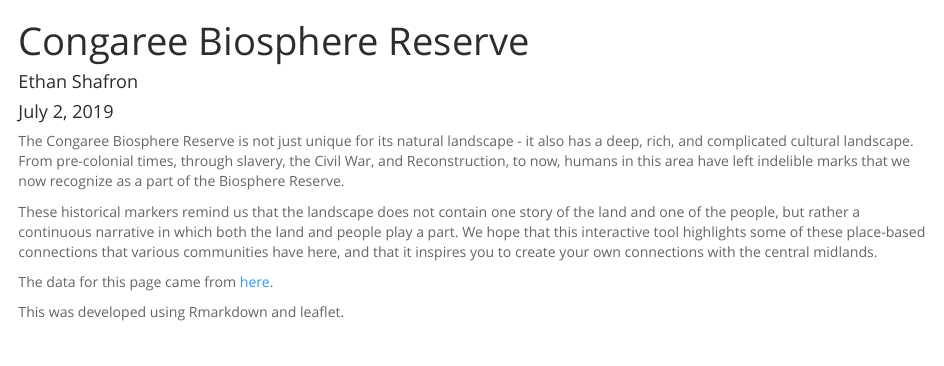
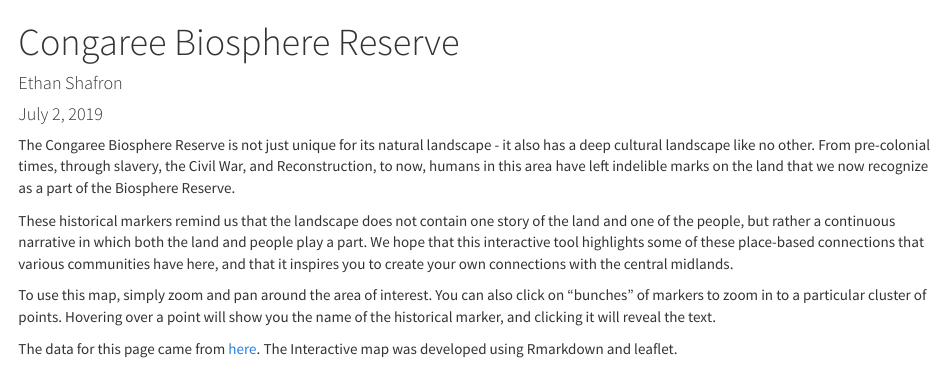
Before and after one commit to ethanshafron/historical_markers, an R Markdown document (interactive_map.Rmd): the page in a window 1100 px wide, from its top. Rendered offline with R 4.5, knitr and Pandoc, with nearby package versions; some code elsewhere in the file could not run offline.

Commit message:
added text to page

````diff
--- a/interactive_map.Rmd
+++ b/interactive_map.Rmd
@@ -4,7 +4,7 @@ author: "Ethan Shafron"
 date: "July 2, 2019"
 output:
   html_document:
-    theme: spacelab
+    theme: cosmo
 ---
 
 ```{r setup, include=FALSE}
@@ -70,16 +71,16 @@ br <- st_transform(br, 4326)
 
 
 
-The Congaree Biosphere Reserve is not just unique for its natural landscape - it also has a deep, rich, and complicated cultural landscape. From pre-colonial times, through slavery, the Civil War, and Reconstruction, to now, humans in this area have left indelible marks that we now recognize as a part of the Biosphere Reserve.
+The Congaree Biosphere Reserve is not just unique for its natural landscape - it also has a deep cultural landscape like no other. From pre-colonial times, through slavery, the Civil War, and Reconstruction, to now, humans in this area have left indelible marks on the land that we now recognize as a part of the Biosphere Reserve.
 
 
 These historical markers remind us that the landscape does not contain one story of the land and one of the people, but rather a continuous narrative in which both the land and people play a part. We hope that this interactive tool highlights some of these place-based connections that various communities have here, and that it inspires you to create your own connections with the central midlands.
 
 
+To use this map, simply zoom and pan around the area of interest. You can also click on "bunches" of markers to zoom in to a particular cluster of points. Hovering over a point will show you the name of the historical marker, and clicking it will reveal the text.
 
-The data for this page came from [here](https://www.google.com/maps/d/viewer?mid=1t3m4iA_-a3hA8J_oPtxxNJJ2M_A&ll=33.69049557907872%2C-81.32880159895848&z=7).
 
-This was developed using Rmarkdown and leaflet.
+The data for this page came from [here](https://www.google.com/maps/d/viewer?mid=1t3m4iA_-a3hA8J_oPtxxNJJ2M_A&ll=33.69049557907872%2C-81.32880159895848&z=7). The Interactive map was developed using Rmarkdown and leaflet.
 
 
 
````
Also changed, not shown: interactive_map.html, interactive_map.Rmd (1 more changed lines), 1 other file.
